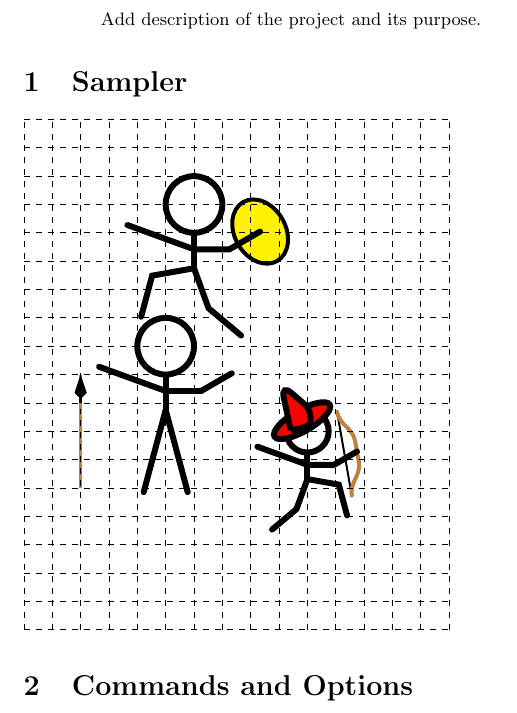
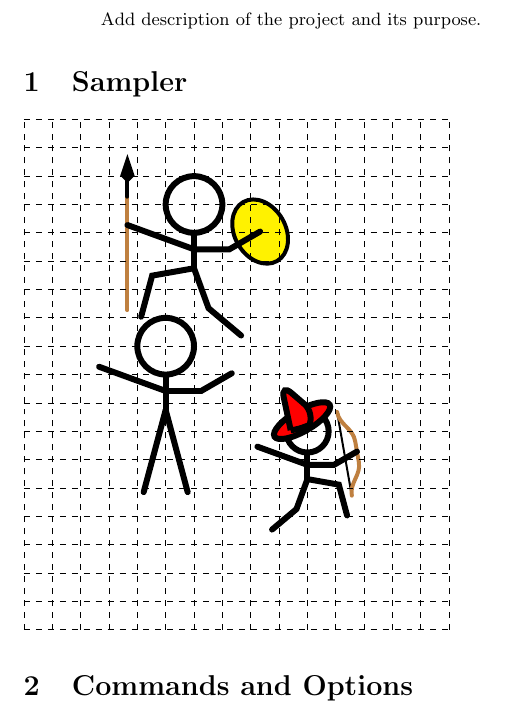
Before and after one commit to cfroccajr/tikzStickFigure, a LaTeX paper (Stick Figure Sample.tex, which reads tikzStickFigure.sty): part of the page, cut so that both start at the same text. Compiled offline with pdfLaTeX.

Commit message:
Added keys for weapon positioning

```diff
--- a/Stick Figure Sample.tex
+++ b/Stick Figure Sample.tex
@@ -19,13 +19,16 @@
     \stickfig
 
 %% Unnamed stick figure
-    \stickfig[stance={run right},position={(1,5)},protection=shield];
+    \stickfig[stance={run right},position={(1,5)},protection=shield,weapon=spear];
 
 %% Named stick figure
-    \stickfig[stance=run left,position={(5,-3)},name=chuck,hat=wizard,scale=0.75,weapon=bow];
+    \stickfig[
+        stance=run left,position={(5,-3)},name=chuck,hat=wizard,scale=0.75,
+        weapon=bow,weapon hand=left hand,weapon angle =100,
+    ];
 
-    \draw[brown,ultra thick] (-3,-5) -- +(90:4);
-    \draw[black,ultra thick,-{Kite}] (-3,-5) ++(90:3) -- +(90:1);
+    % \draw[brown,ultra thick] (-3,-5) -- +(90:4);
+    % \draw[black,ultra thick,-{Kite}] (-3,-5) ++(90:3) -- +(90:1);
 
 %% Helper Layout Grid
     \draw[thin,dashed] (-5,-10) grid (10,8);
--- a/tikzStickFigure.sty
+++ b/tikzStickFigure.sty
@@ -64,6 +64,8 @@
     name/.store in = \name,
     hat/.store in = \hat,
     weapon/.store in = \weapon,
+    weapon hand/.store in = \weaponhand,
+    weapon angle/.store in = \weaponangle,
     protection/.store in =\protection,
 % Sets the default values
     default/.style = {
@@ -75,6 +77,8 @@
         name = ,
         hat = none,
         weapon = none,
+        weapon hand = right hand,
+        weapon angle = 90,
         protection = none,
     }
 }
@@ -154,13 +158,13 @@
             {};
         % Weapon
             \IfSubStr{\weapon}{sword}{
-                \pic {sword={\name right hand}{120}};
+                \pic {sword={\name \weaponhand}{\weaponangle}};
             }{};
             \IfSubStr{\weapon}{spear}{
-                \pic {spear={\name right hand}{70}};
+                \pic {spear={\name \weaponhand}{\weaponangle}};
             }{};
             \IfSubStr{\weapon}{bow}{
-                \pic {bow={\name left hand}{100}};
+                \pic {bow={\name \weaponhand}{\weaponangle}};
             }{};
         % Protection
             \IfSubStr{\protection}{shield}{
```
